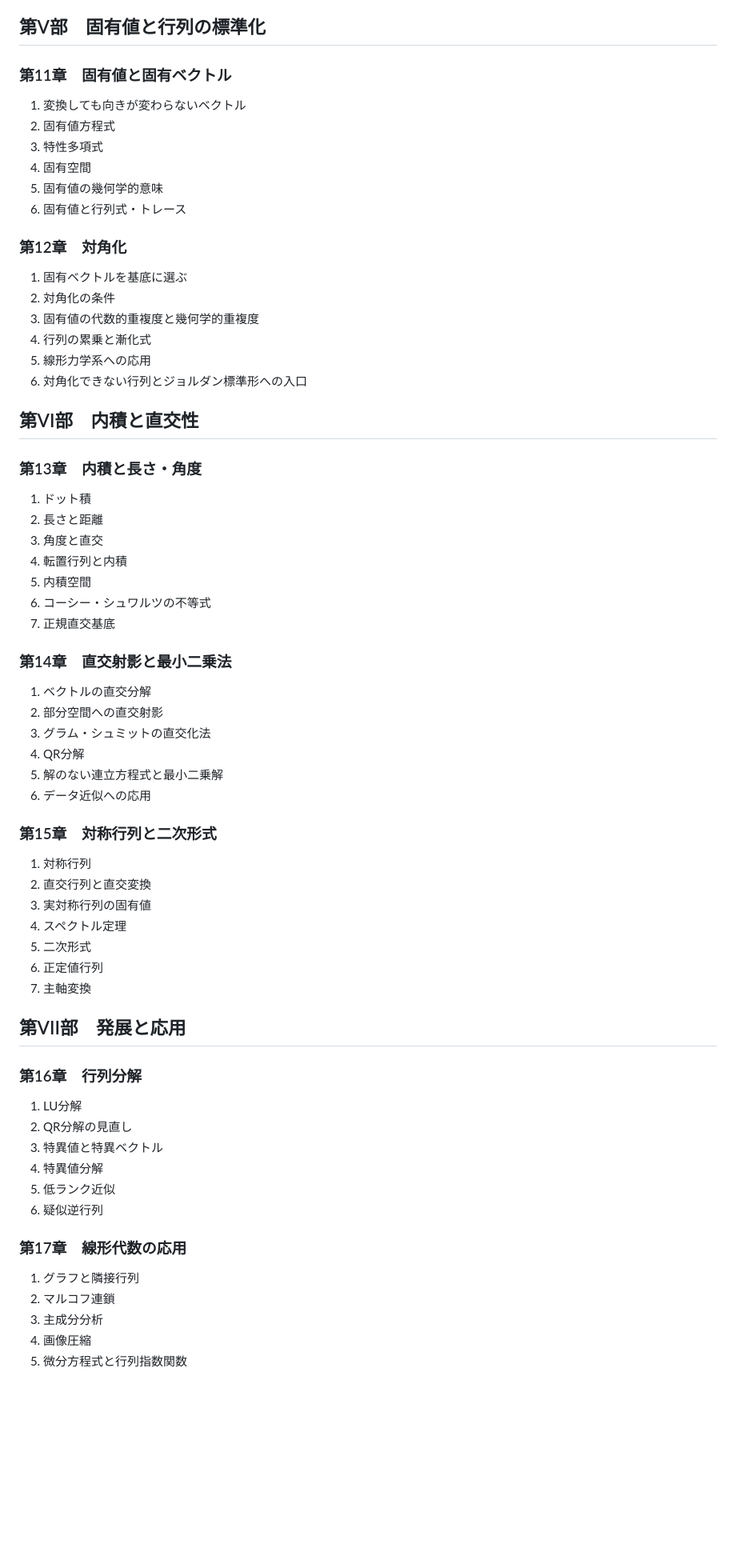
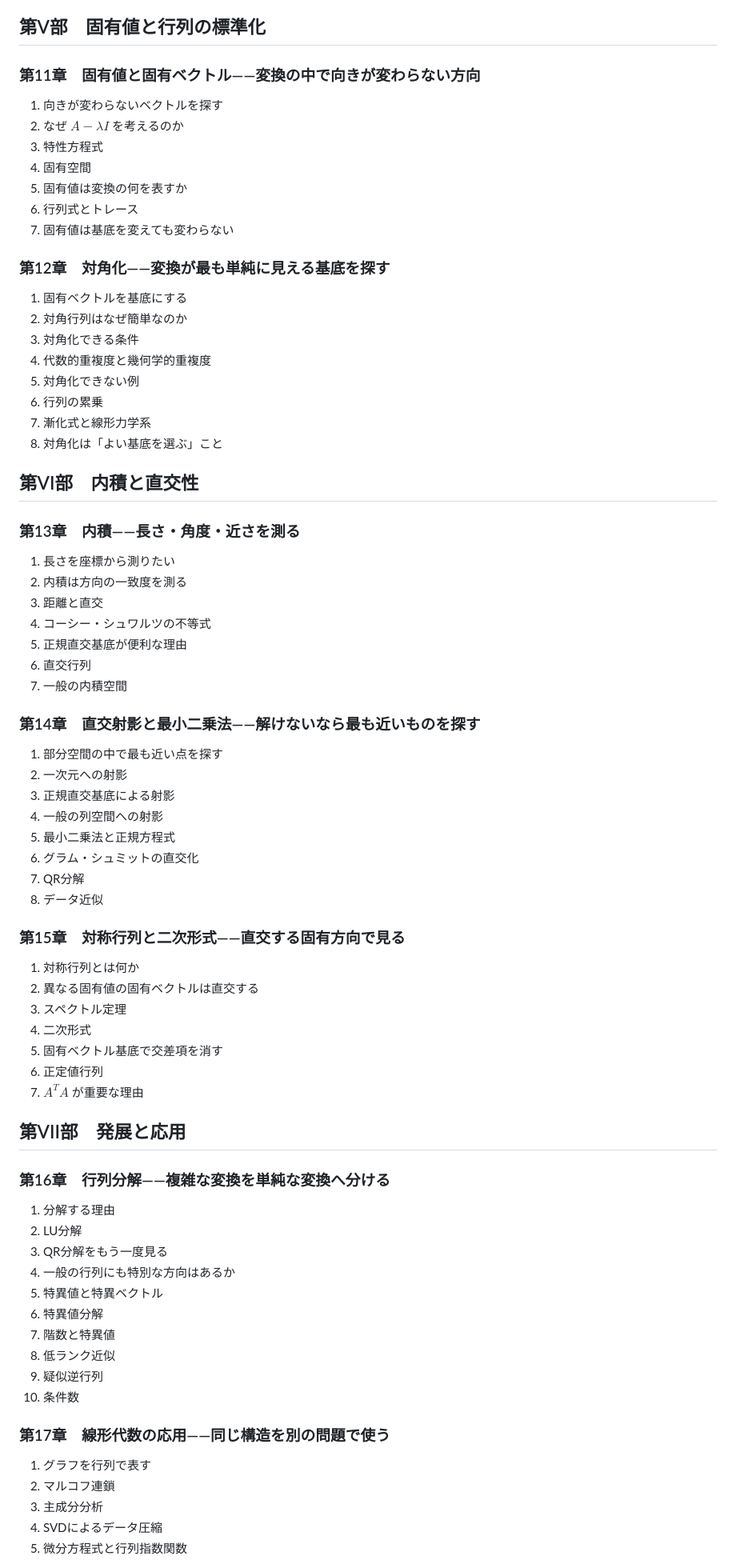
Before and after one commit to Yousack/kyokasho, a Markdown page: 数学/線形代数/目次.md, the part around one of its changes. Shown at 80% size. GitHub-like rendering; blank space fills up the shorter version.

Commit message:
Sync table of contents with new chapters 11-17

```diff
--- a/数学/線形代数/目次.md
+++ b/数学/線形代数/目次.md
@@ -131,70 +131,79 @@
 
 ## 第V部　固有値と行列の標準化
 
-### 第11章　固有値と固有ベクトル
+### 第11章　固有値と固有ベクトル――変換の中で向きが変わらない方向
 
-1. 変換しても向きが変わらないベクトル
-2. 固有値方程式
-3. 特性多項式
+1. 向きが変わらないベクトルを探す
+2. なぜ $A-\lambda I$ を考えるのか
+3. 特性方程式
 4. 固有空間
-5. 固有値の幾何学的意味
-6. 固有値と行列式・トレース
+5. 固有値は変換の何を表すか
+6. 行列式とトレース
+7. 固有値は基底を変えても変わらない
 
-### 第12章　対角化
+### 第12章　対角化――変換が最も単純に見える基底を探す
 
-1. 固有ベクトルを基底に選ぶ
-2. 対角化の条件
-3. 固有値の代数的重複度と幾何学的重複度
-4. 行列の累乗と漸化式
-5. 線形力学系への応用
-6. 対角化できない行列とジョルダン標準形への入口
+1. 固有ベクトルを基底にする
+2. 対角行列はなぜ簡単なのか
+3. 対角化できる条件
+4. 代数的重複度と幾何学的重複度
+5. 対角化できない例
+6. 行列の累乗
+7. 漸化式と線形力学系
+8. 対角化は「よい基底を選ぶ」こと
 
 ## 第VI部　内積と直交性
 
-### 第13章　内積と長さ・角度
+### 第13章　内積――長さ・角度・近さを測る
 
-1. ドット積
-2. 長さと距離
-3. 角度と直交
-4. 転置行列と内積
-5. 内積空間
-6. コーシー・シュワルツの不等式
-7. 正規直交基底
+1. 長さを座標から測りたい
+2. 内積は方向の一致度を測る
+3. 距離と直交
+4. コーシー・シュワルツの不等式
+5. 正規直交基底が便利な理由
+6. 直交行列
+7. 一般の内積空間
 
-### 第14章　直交射影と最小二乗法
+### 第14章　直交射影と最小二乗法――解けないなら最も近いものを探す
 
-1. ベクトルの直交分解
-2. 部分空間への直交射影
-3. グラム・シュミットの直交化法
-4. QR分解
-5. 解のない連立方程式と最小二乗解
-6. データ近似への応用
+1. 部分空間の中で最も近い点を探す
+2. 一次元への射影
+3. 正規直交基底による射影
+4. 一般の列空間への射影
+5. 最小二乗法と正規方程式
+6. グラム・シュミットの直交化
+7. QR分解
+8. データ近似
 
-### 第15章　対称行列と二次形式
+### 第15章　対称行列と二次形式――直交する固有方向で見る
 
-1. 対称行列
-2. 直交行列と直交変換
-3. 実対称行列の固有値
-4. スペクトル定理
-5. 二次形式
+1. 対称行列とは何か
+2. 異なる固有値の固有ベクトルは直交する
+3. スペクトル定理
+4. 二次形式
+5. 固有ベクトル基底で交差項を消す
 6. 正定値行列
-7. 主軸変換
+7. $A^TA$ が重要な理由
 
 ## 第VII部　発展と応用
 
-### 第16章　行列分解
+### 第16章　行列分解――複雑な変換を単純な変換へ分ける
 
-1. LU分解
-2. QR分解の見直し
-3. 特異値と特異ベクトル
-4. 特異値分解
-5. 低ランク近似
-6. 疑似逆行列
+1. 分解する理由
+2. LU分解
+3. QR分解をもう一度見る
+4. 一般の行列にも特別な方向はあるか
+5. 特異値と特異ベクトル
+6. 特異値分解
+7. 階数と特異値
+8. 低ランク近似
+9. 疑似逆行列
+10. 条件数
 
-### 第17章　線形代数の応用
+### 第17章　線形代数の応用――同じ構造を別の問題で使う
 
-1. グラフと隣接行列
+1. グラフを行列で表す
 2. マルコフ連鎖
 3. 主成分分析
-4. 画像圧縮
+4. SVDによるデータ圧縮
 5. 微分方程式と行列指数関数
```
Also changed, not shown: other parts of 数学/線形代数/目次.md (+3 -2 lines).
